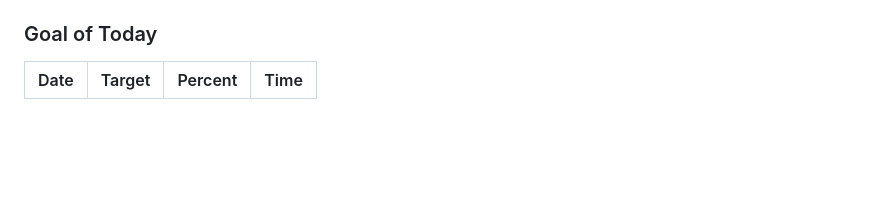
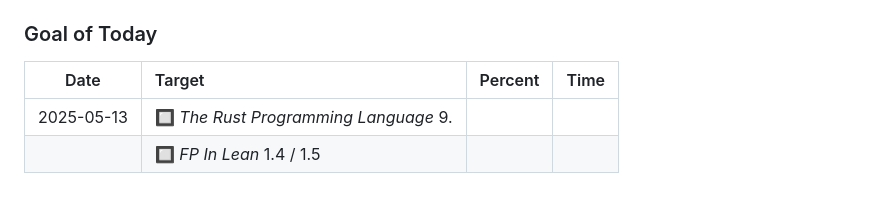
Before and after one commit to AshGreyG/AshGreyG, a Markdown page: README.md, the part around the change. Drawn GitHub-style; blank space fills up the shorter version.

Commit message:
:memo: automatically update profile

```diff
--- a/README.md
+++ b/README.md
@@ -51,3 +51,5 @@ To-Realize-Underscore          ██▒▒░░░░░░░░░░░░
 <!-- Begin Goal of Today -->
 |    Date    | Target                                               | Percent |  Time   |
 | :--------: | :--------------------------------------------------- | :-----: | :-----: |
+| 2025-05-13 | 🔲 *The Rust Programming Language* 9.                 |         |         |
+|            | 🔲 *FP In Lean* 1.4 / 1.5                             |         |         |
```
